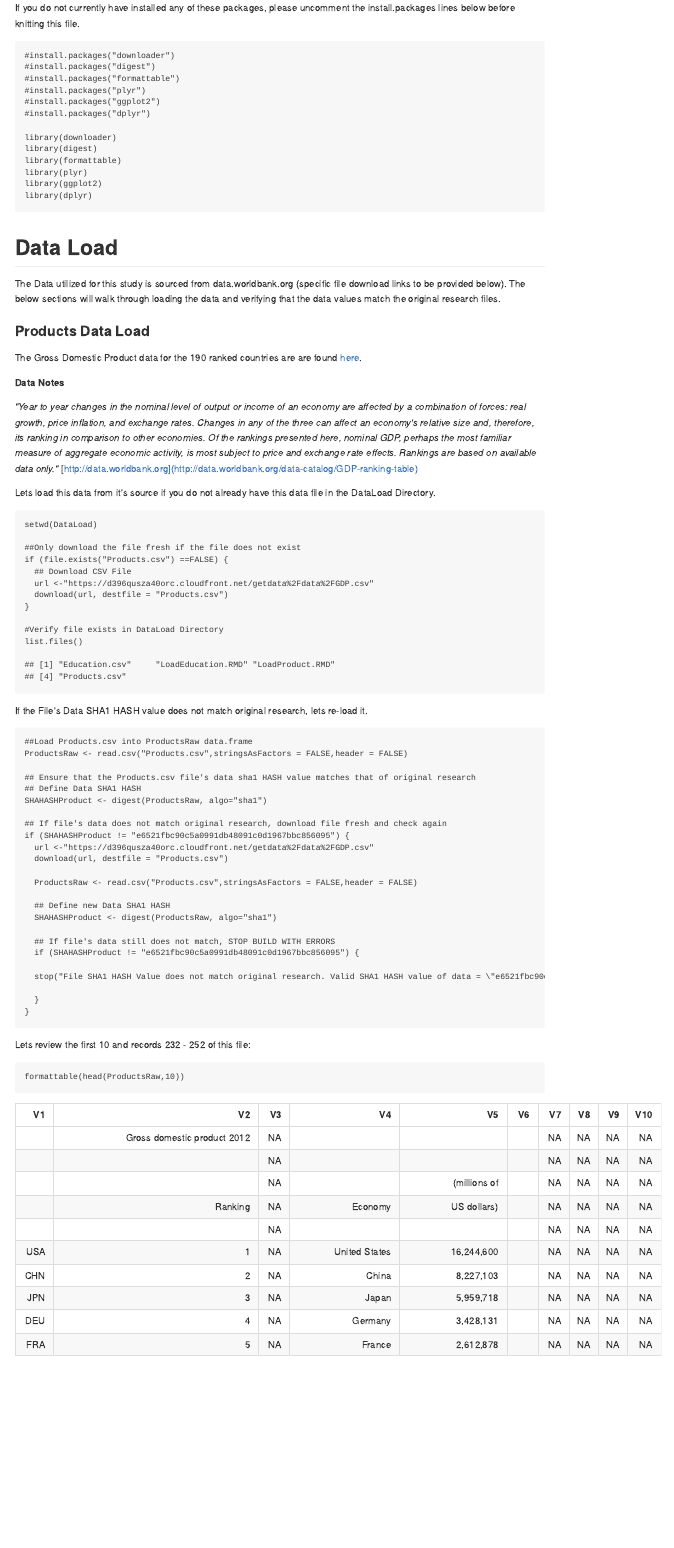
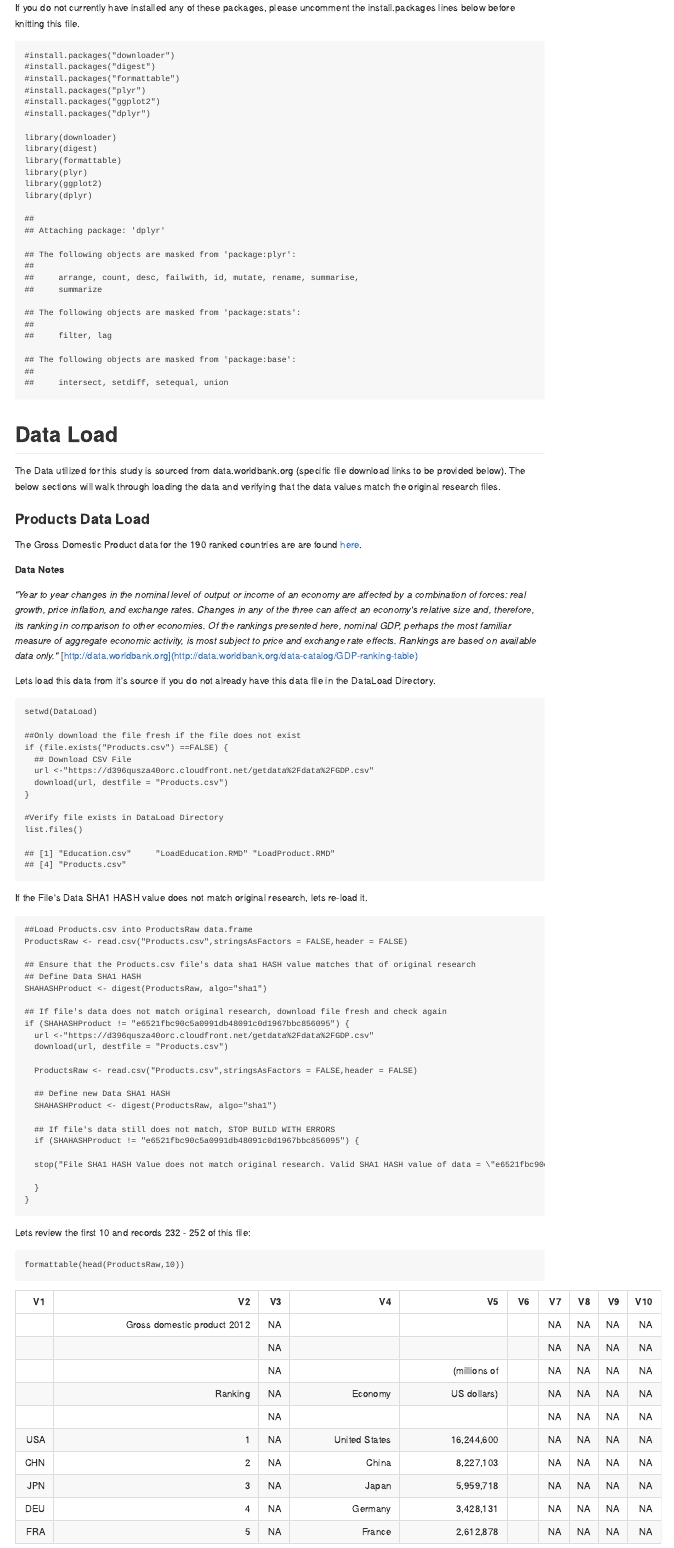
Before and after one commit to amfrye777/MSDS6306_Week6CaseStudy, an R Markdown document (Paper/Afrye_Week6CaseStudy.RMD): the page in a window 1100 px wide, from 350 px down. The pictures show the output file Paper/Afrye_Week6CaseStudy.md that the author committed with the source, drawn offline in the style of GitHub.

Commit message:
messages=false on packageload

````diff
--- a/Paper/Afrye_Week6CaseStudy.RMD
+++ b/Paper/Afrye_Week6CaseStudy.RMD
@@ -35,7 +35,7 @@ This RMD requires the following R packages to run:
 
 If you do not currently have installed any of these packages, please uncomment the install.packages lines below before knitting this file.
 
-```{R Install_Load_Pkgs, message=FALSE}
+```{R Install_Load_Pkgs}
 #install.packages("downloader")
 #install.packages("digest")
 #install.packages("formattable")
````
Also changed, not shown: Paper/Afrye_Week6CaseStudy.md, Paper/Afrye_Week6CaseStudy.RMD (1 more changed lines).
